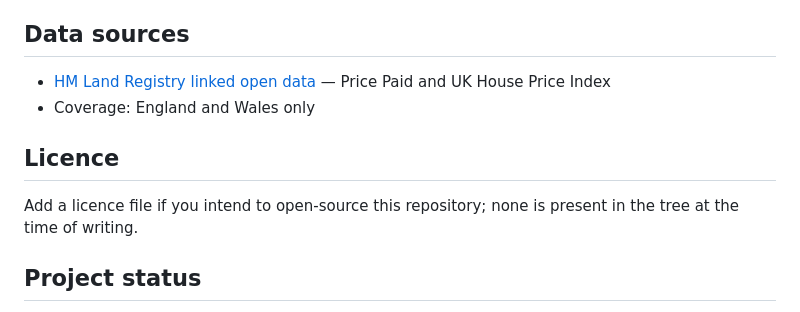
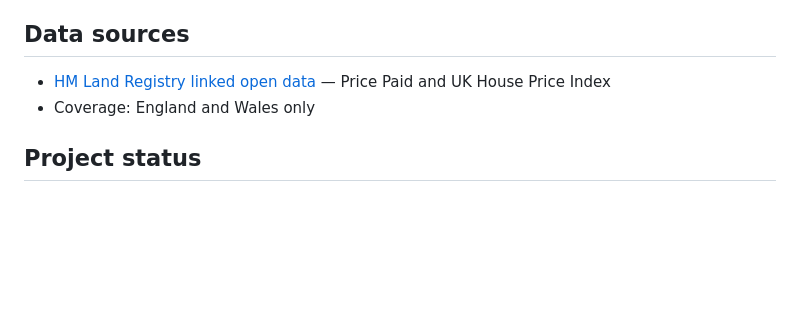
Before and after one commit to akunem/is-it-cheeky, a Markdown page: README.md, the part around the change. Rendered like a GitHub page; blank space fills up the shorter version.

Commit message:
Remove licence section from README
Removed the licence section and its note from the README.

```diff
--- a/README.md
+++ b/README.md
@@ -103,10 +103,6 @@ Set the site entry to `index.html`. No server-side runtime is required for the p
 - [HM Land Registry linked open data](https://landregistry.data.gov.uk/) — Price Paid and UK House Price Index
 - Coverage: England and Wales only
 
-## Licence
-
-Add a licence file if you intend to open-source this repository; none is present in the tree at the time of writing.
-
 ## Project status
 
 This was built as a personal project during a week off and is not actively being developed with new features. Bugs will be fixed when time allows. Feedback is welcome via the contact form on the site at [www.isitcheeky.com](https://www.isitcheeky.com).
```
